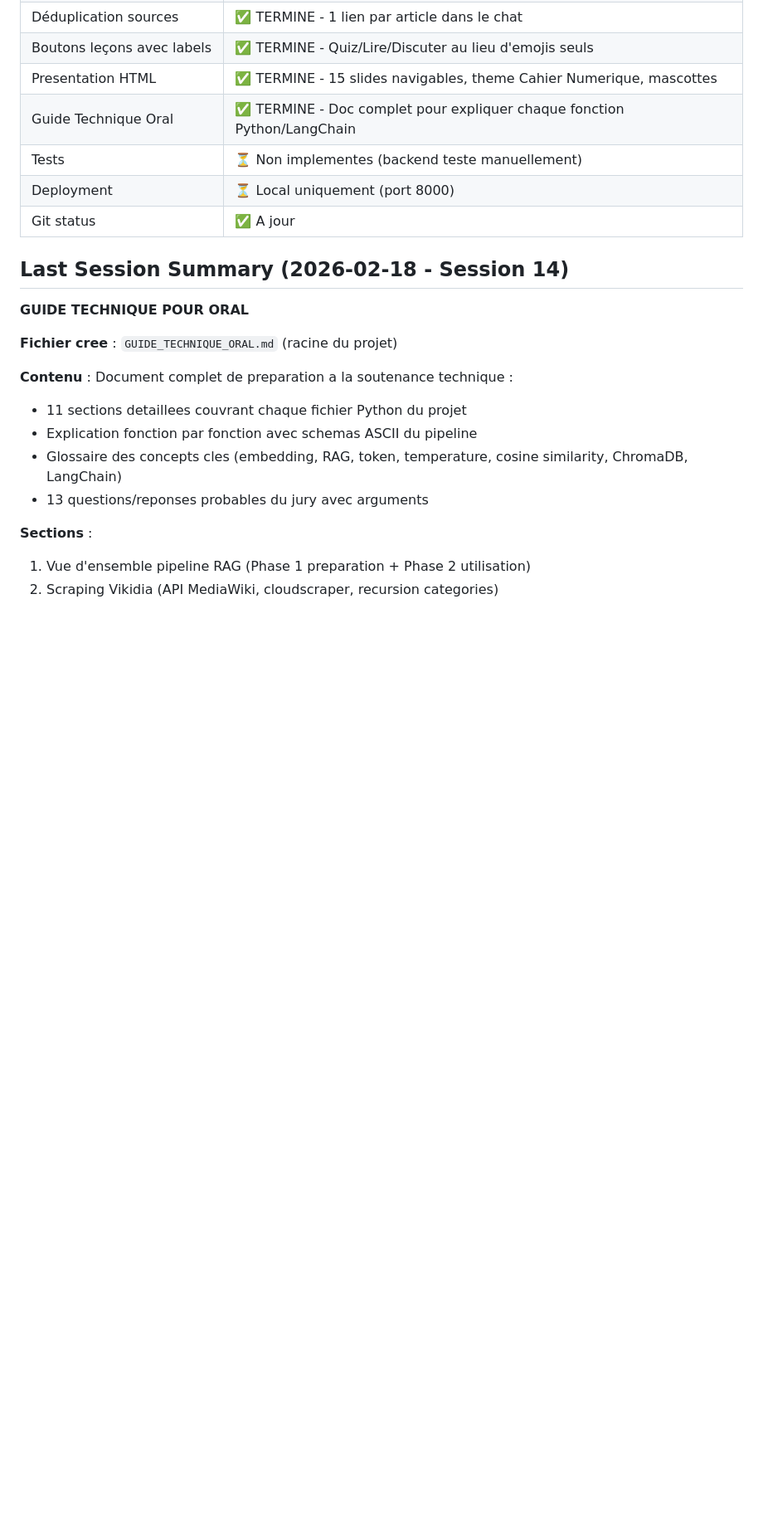
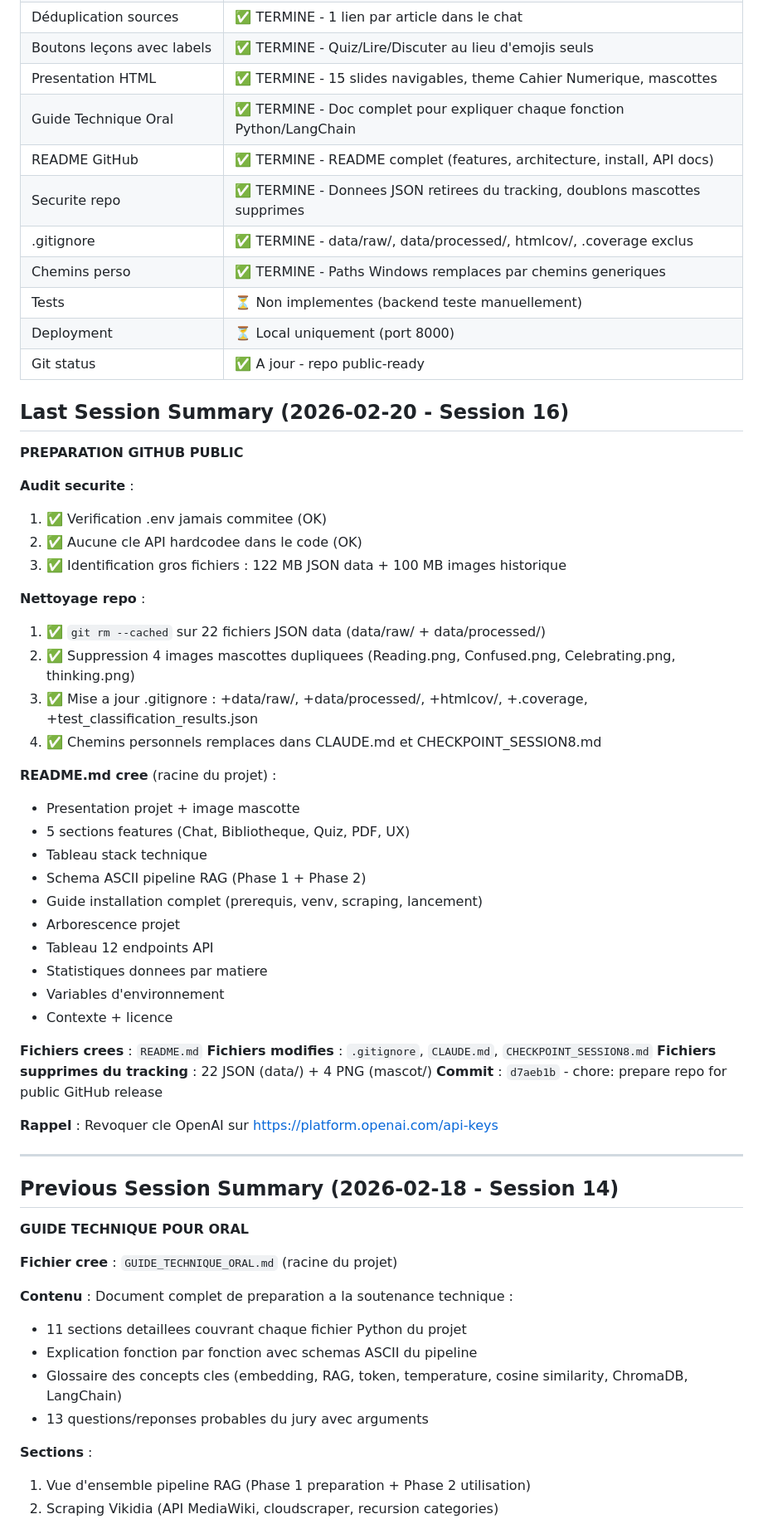
Before and after one commit to solanathouu/LaBonneNote, a Markdown page: CLAUDE.md, the part around one of its changes. Shown at 83% size. Drawn GitHub-style; blank space fills up the shorter version.

Commit message:
chore: checkpoint session 16 - GitHub public release preparation
Co-Authored-By: Claude Opus 4.6 <noreply@anthropic.com>

```diff
--- a/CLAUDE.md
+++ b/CLAUDE.md
@@ -32,11 +32,50 @@
 | Boutons leçons avec labels | ✅ TERMINE - Quiz/Lire/Discuter au lieu d'emojis seuls |
 | Presentation HTML | ✅ TERMINE - 15 slides navigables, theme Cahier Numerique, mascottes |
 | Guide Technique Oral | ✅ TERMINE - Doc complet pour expliquer chaque fonction Python/LangChain |
+| README GitHub | ✅ TERMINE - README complet (features, architecture, install, API docs) |
+| Securite repo | ✅ TERMINE - Donnees JSON retirees du tracking, doublons mascottes supprimes |
+| .gitignore | ✅ TERMINE - data/raw/, data/processed/, htmlcov/, .coverage exclus |
+| Chemins perso | ✅ TERMINE - Paths Windows remplaces par chemins generiques |
 | Tests | ⏳ Non implementes (backend teste manuellement) |
 | Deployment | ⏳ Local uniquement (port 8000) |
-| Git status | ✅ A jour |
+| Git status | ✅ A jour - repo public-ready |
 
-## Last Session Summary (2026-02-18 - Session 14)
+## Last Session Summary (2026-02-20 - Session 16)
+**PREPARATION GITHUB PUBLIC**
+
+**Audit securite** :
+1. ✅ Verification .env jamais commitee (OK)
+2. ✅ Aucune cle API hardcodee dans le code (OK)
+3. ✅ Identification gros fichiers : 122 MB JSON data + 100 MB images historique
+
+**Nettoyage repo** :
+1. ✅ `git rm --cached` sur 22 fichiers JSON data (data/raw/ + data/processed/)
+2. ✅ Suppression 4 images mascottes dupliquees (Reading.png, Confused.png, Celebrating.png, thinking.png)
+3. ✅ Mise a jour .gitignore : +data/raw/, +data/processed/, +htmlcov/, +.coverage, +test_classification_results.json
+4. ✅ Chemins personnels remplaces dans CLAUDE.md et CHECKPOINT_SESSION8.md
+
+**README.md cree** (racine du projet) :
+- Presentation projet + image mascotte
+- 5 sections features (Chat, Bibliotheque, Quiz, PDF, UX)
+- Tableau stack technique
+- Schema ASCII pipeline RAG (Phase 1 + Phase 2)
+- Guide installation complet (prerequis, venv, scraping, lancement)
+- Arborescence projet
+- Tableau 12 endpoints API
+- Statistiques donnees par matiere
+- Variables d'environnement
+- Contexte + licence
+
+**Fichiers crees** : `README.md`
+**Fichiers modifies** : `.gitignore`, `CLAUDE.md`, `CHECKPOINT_SESSION8.md`
+**Fichiers supprimes du tracking** : 22 JSON (data/) + 4 PNG (mascot/)
+**Commit** : `d7aeb1b` - chore: prepare repo for public GitHub release
+
+**Rappel** : Revoquer cle OpenAI sur https://platform.openai.com/api-keys
+
+---
+
+## Previous Session Summary (2026-02-18 - Session 14)
 **GUIDE TECHNIQUE POUR ORAL**
 
 **Fichier cree** : `GUIDE_TECHNIQUE_ORAL.md` (racine du projet)
```
Also changed, not shown: other parts of CLAUDE.md (+10 -17 lines).
